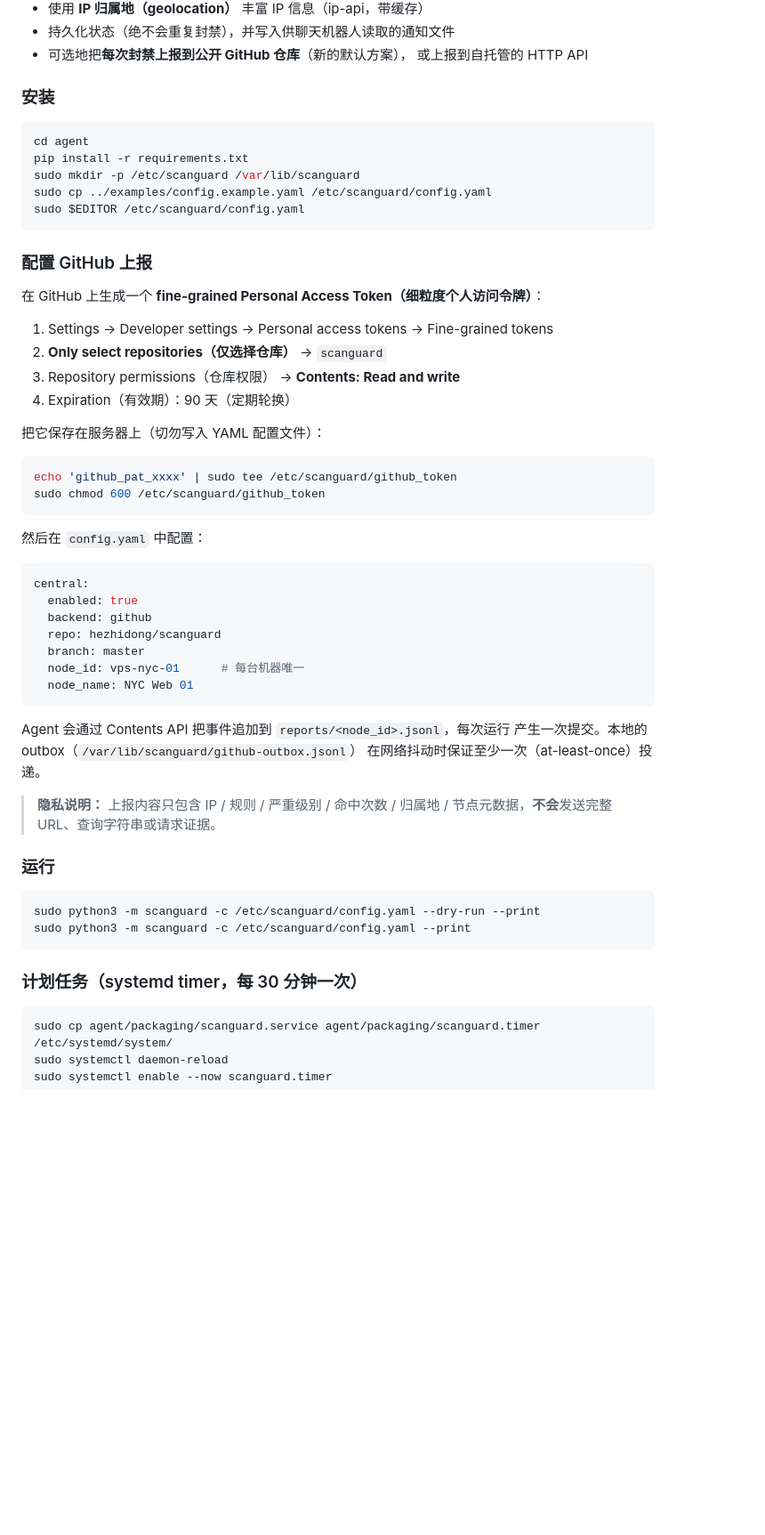
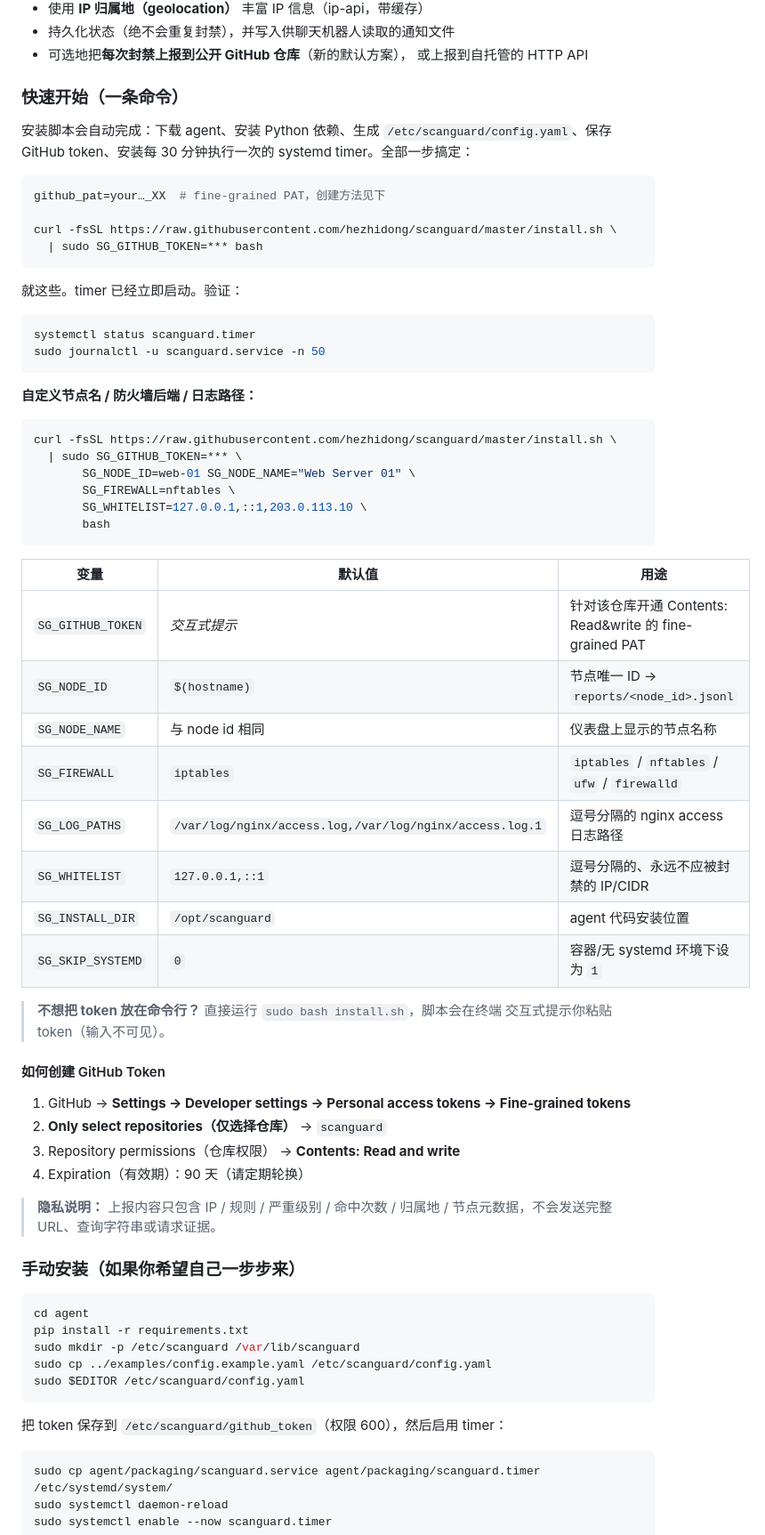
Before and after one commit to hezhidong/scanguard, a Markdown page: README.zh-CN.md, the part around one of its changes. Shown at 89% size. Drawn GitHub-style; blank space fills up the shorter version.

Commit message:
docs: one-shot install.sh quick start in Chinese README

````diff
--- a/README.zh-CN.md
+++ b/README.zh-CN.md
@@ -63,7 +64,62 @@ scanguard/
 - 可选地把**每次封禁上报到公开 GitHub 仓库**（新的默认方案），
   或上报到自托管的 HTTP API
 
-### 安装
+### 快速开始（一条命令）
+
+安装脚本会自动完成：下载 agent、安装 Python 依赖、生成
+`/etc/scanguard/config.yaml`、保存 GitHub token、安装每 30 分钟执行一次的
+systemd timer。全部一步搞定：
+
+```bash
+github_pat=your…_XX  # fine-grained PAT，创建方法见下
+
+curl -fsSL https://raw.githubusercontent.com/hezhidong/scanguard/master/install.sh \
+  | sudo SG_GITHUB_TOKEN=*** bash
+```
+
+就这些。timer 已经立即启动。验证：
+
+```bash
+systemctl status scanguard.timer
+sudo journalctl -u scanguard.service -n 50
+```
+
+**自定义节点名 / 防火墙后端 / 日志路径：**
+
+```bash
+curl -fsSL https://raw.githubusercontent.com/hezhidong/scanguard/master/install.sh \
+  | sudo SG_GITHUB_TOKEN=*** \
+       SG_NODE_ID=web-01 SG_NODE_NAME="Web Server 01" \
+       SG_FIREWALL=nftables \
+       SG_WHITELIST=127.0.0.1,::1,203.0.113.10 \
+       bash
+```
+
+| 变量 | 默认值 | 用途 |
+|---|---|---|
+| `SG_GITHUB_TOKEN` | _交互式提示_ | 针对该仓库开通 Contents: Read&write 的 fine-grained PAT |
+| `SG_NODE_ID` | `$(hostname)` | 节点唯一 ID → `reports/<node_id>.jsonl` |
+| `SG_NODE_NAME` | 与 node id 相同 | 仪表盘上显示的节点名称 |
+| `SG_FIREWALL` | `iptables` | `iptables` / `nftables` / `ufw` / `firewalld` |
+| `SG_LOG_PATHS` | `/var/log/nginx/access.log,/var/log/nginx/access.log.1` | 逗号分隔的 nginx access 日志路径 |
+| `SG_WHITELIST` | `127.0.0.1,::1` | 逗号分隔的、永远不应被封禁的 IP/CIDR |
+| `SG_INSTALL_DIR` | `/opt/scanguard` | agent 代码安装位置 |
+| `SG_SKIP_SYSTEMD` | `0` | 容器/无 systemd 环境下设为 `1` |
+
+> **不想把 token 放在命令行？** 直接运行 `sudo bash install.sh`，脚本会在终端
+> 交互式提示你粘贴 token（输入不可见）。
+
+#### 如何创建 GitHub Token
+
+1. GitHub → **Settings → Developer settings → Personal access tokens → Fine-grained tokens**
+2. **Only select repositories（仅选择仓库）** → `scanguard`
+3. Repository permissions（仓库权限） → **Contents: Read and write**
+4. Expiration（有效期）：90 天（请定期轮换）
+
+> **隐私说明：** 上报内容只包含 IP / 规则 / 严重级别 / 命中次数 / 归属地 /
+> 节点元数据，不会发送完整 URL、查询字符串或请求证据。
+
+### 手动安装（如果你希望自己一步步来）
 
 ```bash
 cd agent
@@ -73,47 +129,7 @@ sudo cp ../examples/config.example.yaml /etc/scanguard/config.yaml
 sudo $EDITOR /etc/scanguard/config.yaml
 ```
 
-### 配置 GitHub 上报
-
-在 GitHub 上生成一个 **fine-grained Personal Access Token（细粒度个人访问令牌）**：
-
-1. Settings → Developer settings → Personal access tokens → Fine-grained tokens
-2. **Only select repositories（仅选择仓库）** → `scanguard`
-3. Repository permissions（仓库权限） → **Contents: Read and write**
-4. Expiration（有效期）：90 天（定期轮换）
-
-把它保存在服务器上（切勿写入 YAML 配置文件）：
-```bash
-echo 'github_pat_xxxx' | sudo tee /etc/scanguard/github_token
-sudo chmod 600 /etc/scanguard/github_token
-```
-
-然后在 `config.yaml` 中配置：
-```yaml
-central:
-  enabled: true
-  backend: github
-  repo: hezhidong/scanguard
-  branch: master
-  node_id: vps-nyc-01      # 每台机器唯一
-  node_name: NYC Web 01
-```
-
-Agent 会通过 Contents API 把事件追加到 `reports/<node_id>.jsonl`，每次运行
-产生一次提交。本地的 outbox（`/var/lib/scanguard/github-outbox.jsonl`）
-在网络抖动时保证至少一次（at-least-once）投递。
-
-> **隐私说明：** 上报内容只包含 IP / 规则 / 严重级别 / 命中次数 / 归属地 /
-> 节点元数据，**不会**发送完整 URL、查询字符串或请求证据。
-
-### 运行
-
-```bash
-sudo python3 -m scanguard -c /etc/scanguard/config.yaml --dry-run --print
-sudo python3 -m scanguard -c /etc/scanguard/config.yaml --print
-```
-
-### 计划任务（systemd timer，每 30 分钟一次）
+把 token 保存到 `/etc/scanguard/github_token`（权限 600），然后启用 timer：
 
 ```bash
 sudo cp agent/packaging/scanguard.service agent/packaging/scanguard.timer /etc/systemd/system/
````
Also changed, not shown: other parts of README.zh-CN.md (+1 -0 lines).
